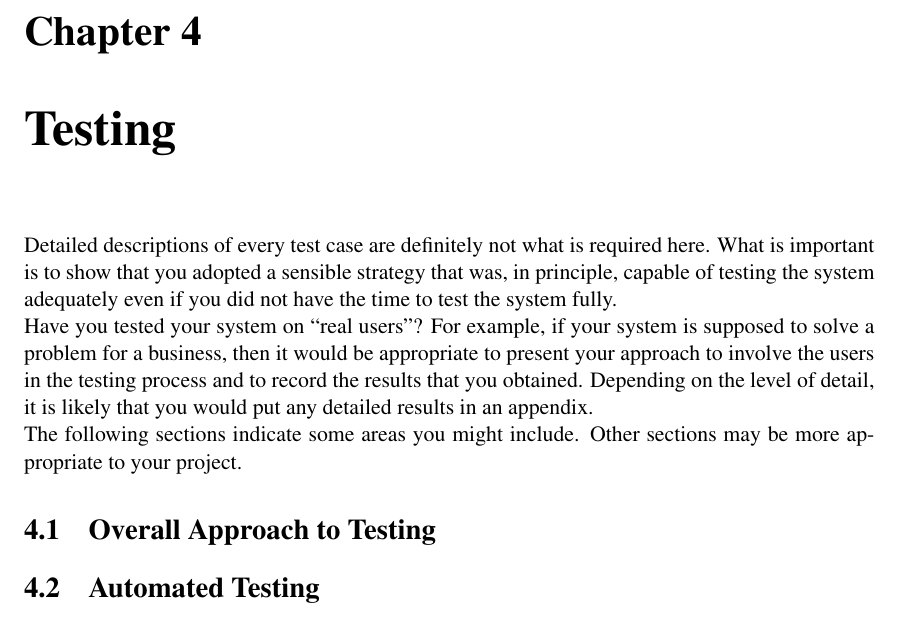
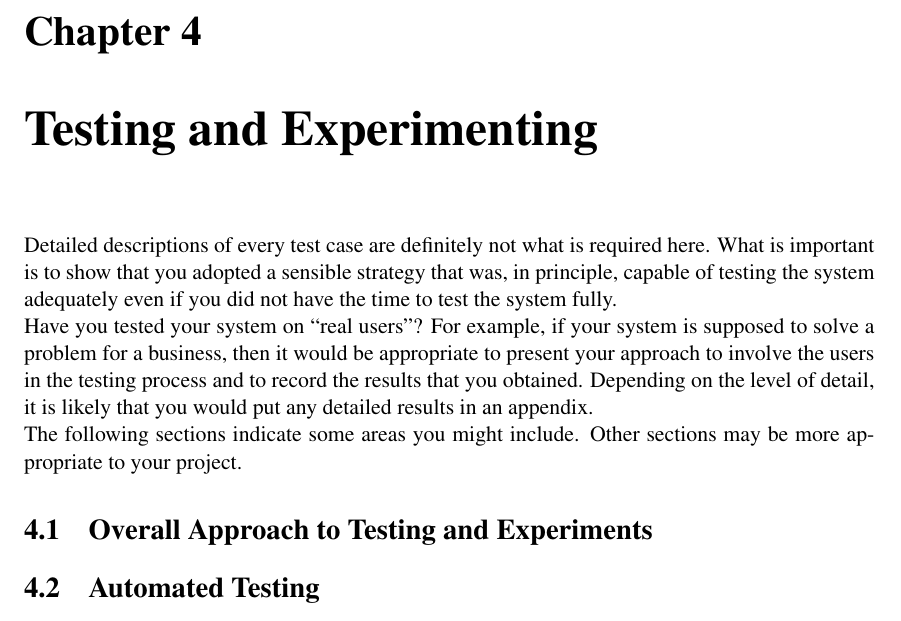
Before and after one commit to seana39223/Dynamic, a LaTeX thesis (Report/dissertation.tex, which reads Report/Chapter4/chapter4.tex): part of page 24 of 31, cut so that both start at the same text. Compiled offline with pdfLaTeX.

Commit message:
Slightly started chapter 4

```diff
--- a/Report/Chapter4/chapter4.tex
+++ b/Report/Chapter4/chapter4.tex
@@ -1,4 +1,4 @@
-\chapter{Testing}
+\chapter{Testing and Experimenting}
 
 Detailed descriptions of every test case are definitely not what is required here. What is important is to show that you adopted a sensible strategy that was, in principle, capable of testing the system adequately even if you did not have the time to test the system fully.
 
@@ -6,7 +6,7 @@ Have you tested your system on ``real users''? For example, if your system is su
 
 The following sections indicate some areas you might include. Other sections may be more appropriate to your project.
 
-\section{Overall Approach to Testing}
+\section{Overall Approach to Testing and Experiments}
 
 \section{Automated Testing}
 
```
